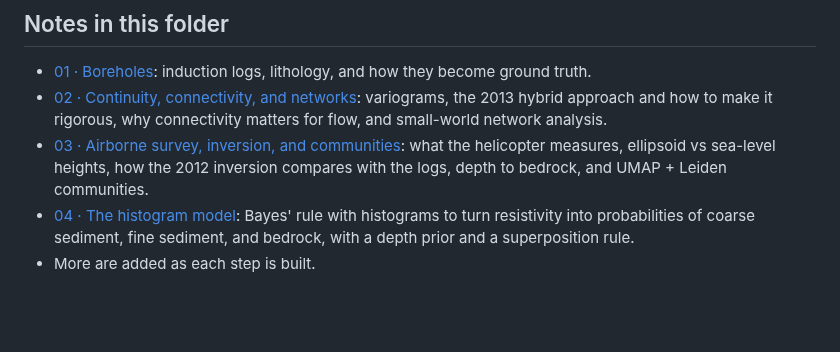
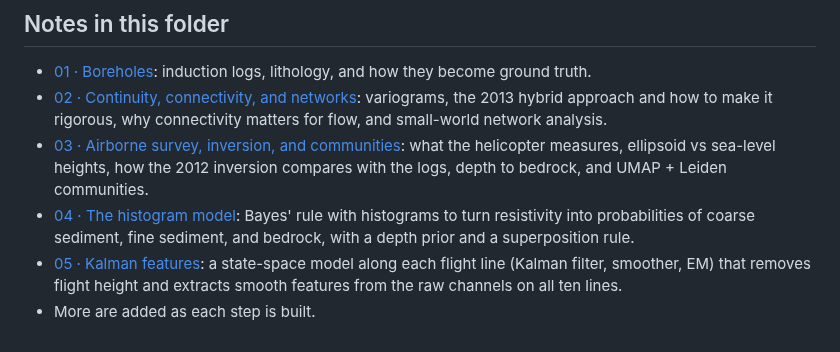
Before and after one commit to aakbarie/Code-for-NZ, a Markdown page: docs/learn/00-overview.md, the part around the change. GitHub-like rendering; blank space fills up the shorter version.

```diff
--- a/docs/learn/00-overview.md
+++ b/docs/learn/00-overview.md
@@ -65,4 +65,7 @@ helicopter EM survey ──► resistivity of the ground ──► rock type ─
 - [04 · The histogram model](04-histogram-lithology-model.md): Bayes' rule
   with histograms to turn resistivity into probabilities of coarse sediment,
   fine sediment, and bedrock, with a depth prior and a superposition rule.
+- [05 · Kalman features](05-kalman-features.md): a state-space model along each
+  flight line (Kalman filter, smoother, EM) that removes flight height and
+  extracts smooth features from the raw channels on all ten lines.
 - More are added as each step is built.
```
Also changed, not shown: README.md (+2 -0 lines), docs/learn/05-kalman-features.md (added, +75 -0 lines), docs/figures/kalman_conductor_depth.png (added), docs/figures/kalman_line.png (added), 6 other files.
